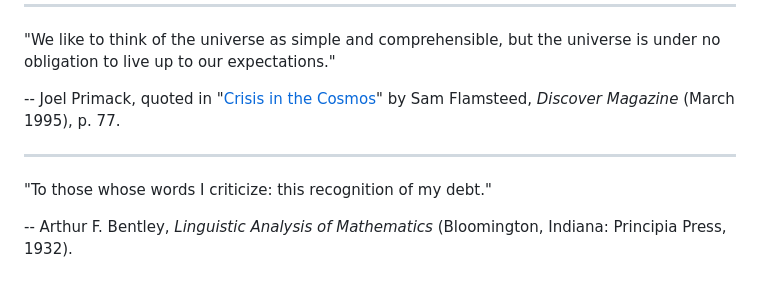
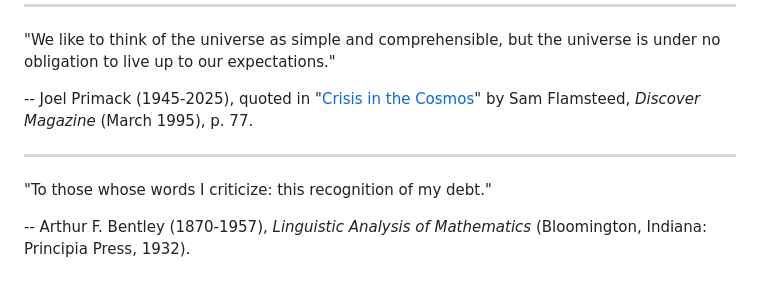
Before and after one commit to hydrodynamicstability/hydrodynamicstability, a Markdown page: README.md, the part around the change. Drawn GitHub-style.

```diff
--- a/README.md
+++ b/README.md
@@ -28,13 +28,13 @@ ________________________________________________________________________________
 
 "We like to think of the universe as simple and comprehensible, but the universe is under no obligation to live up to our expectations."
 
--- Joel Primack, quoted in "[Crisis in the Cosmos](https://www.discovermagazine.com/the-sciences/crisis-in-the-cosmos)" by Sam Flamsteed, *Discover Magazine* (March 1995), p. 77.
+-- Joel Primack (1945-2025), quoted in "[Crisis in the Cosmos](https://www.discovermagazine.com/the-sciences/crisis-in-the-cosmos)" by Sam Flamsteed, *Discover Magazine* (March 1995), p. 77.
 
 ______________________________________________________________________________________________________________________________________
 
 "To those whose words I criticize:  this recognition of my debt."
 
--- Arthur F. Bentley, *Linguistic Analysis of Mathematics* (Bloomington, Indiana:  Principia Press, 1932).
+-- Arthur F. Bentley (1870-1957), *Linguistic Analysis of Mathematics* (Bloomington, Indiana:  Principia Press, 1932).
 
 <!--
 **hydrodynamicstability/hydrodynamicstability** is a ✨ _special_ ✨ repository because its `README.md` (this file) appears on your GitHub profile.
```
